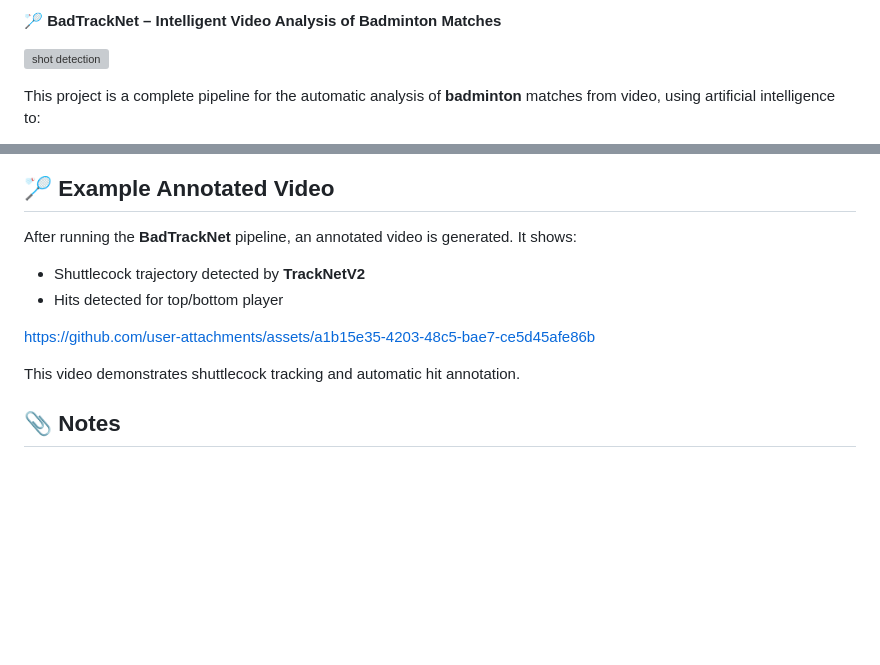
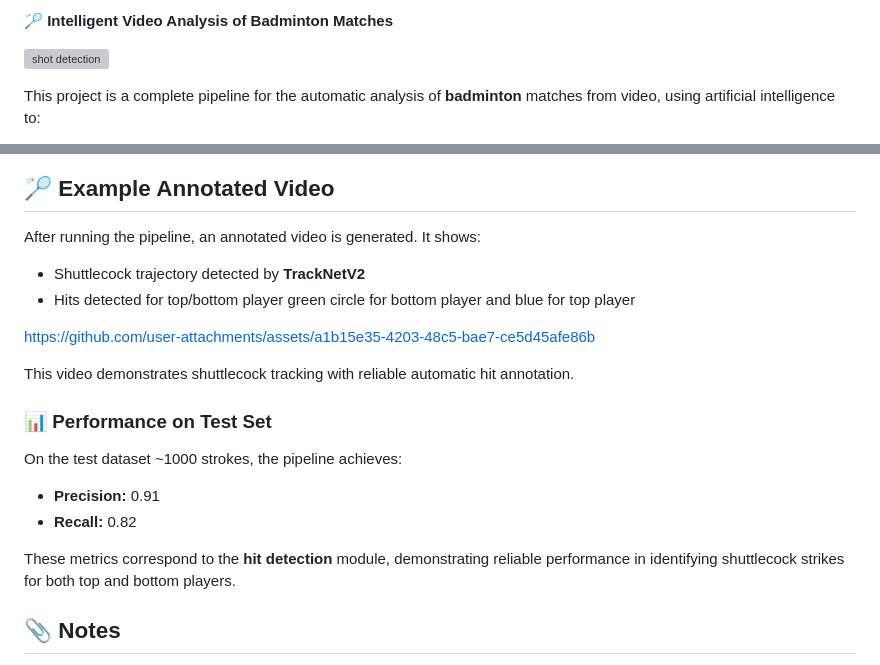
Before and after one commit to Mateo-LORENTE/Badminton_Shot_Detection, a Markdown page: README.md, 2 parts joined by grey strips. GitHub-like rendering; blank space fills up the shorter version; grey boxes are pictures that could not be loaded.

```diff
--- a/README.md
+++ b/README.md
@@ -1,4 +1,4 @@
-🏸 **BadTrackNet – Intelligent Video Analysis of Badminton Matches**
+🏸 **Intelligent Video Analysis of Badminton Matches**
 
 ![shot detection](https://github.com/user-attachments/assets/35d606fb-780e-459e-9361-537e1dbab50b)
 
@@ -143,13 +143,22 @@ Here are the detailed sub-modules:
 
 ## 🏸 Example Annotated Video
 
-After running the **BadTrackNet** pipeline, an annotated video is generated. It shows:
+After running the pipeline, an annotated video is generated. It shows:
 - Shuttlecock trajectory detected by **TrackNetV2**
-- Hits detected for top/bottom player
+- Hits detected for top/bottom player green circle for bottom player and blue for top player
 
 https://github.com/user-attachments/assets/a1b15e35-4203-48c5-bae7-ce5d45afe86b
 
-This video demonstrates shuttlecock tracking and automatic hit annotation.
+This video demonstrates shuttlecock tracking with reliable automatic hit annotation.
+
+### 📊 Performance on Test Set
+
+On the test dataset ~1000 strokes, the pipeline achieves:
+
+- **Precision:** 0.91
+- **Recall:** 0.82
+
+These metrics correspond to the **hit detection** module, demonstrating reliable performance in identifying shuttlecock strikes for both top and bottom players.
 
 ## 📎 Notes
 
```
